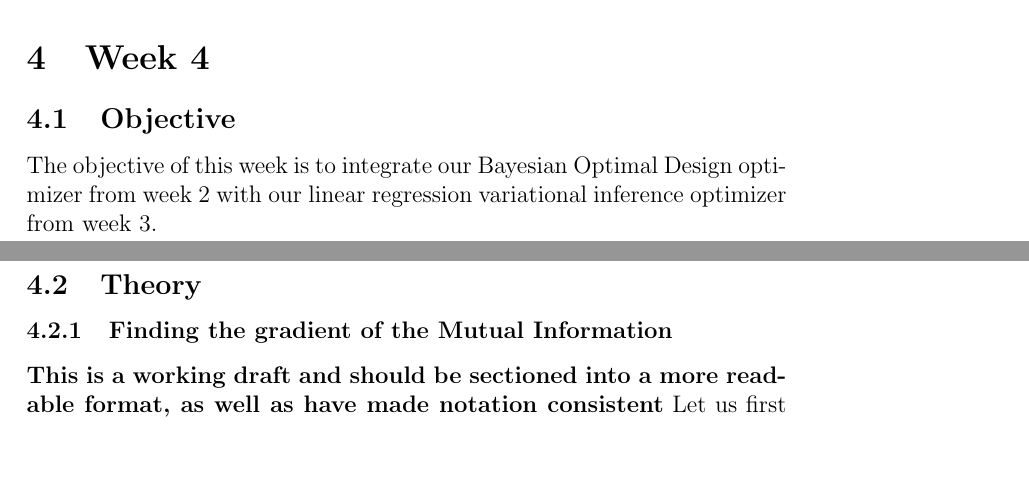
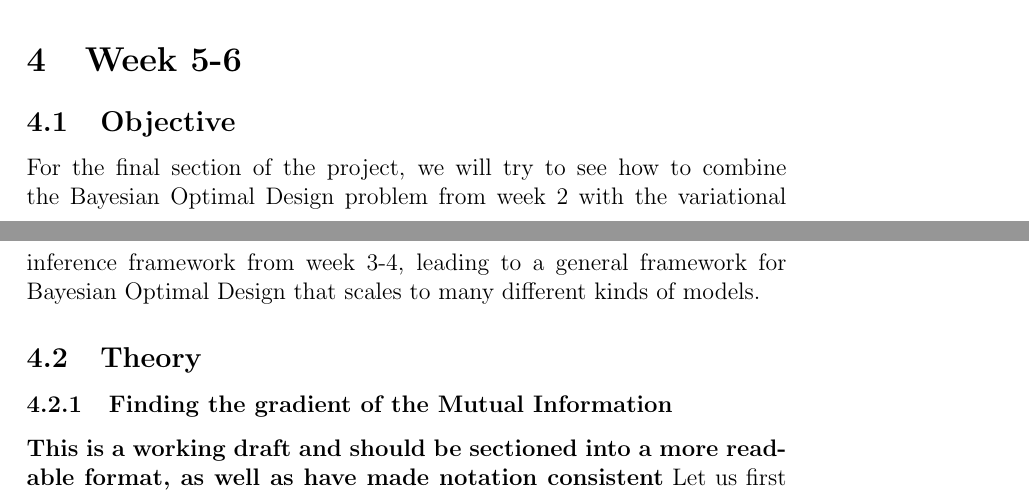
Before and after one commit to Snailed/bayesian-optimal-design-pocs, a LaTeX document (latex/main.tex, which reads latex/week4.tex): two parts of pages 17 and 18 of 20, joined at a grey line, cut so that both start at the same text, the shorter picture padded with empty space. Compiled offline with pdfLaTeX.

Commit message:
minor changes

```diff
--- a/latex/week4.tex
+++ b/latex/week4.tex
@@ -1,6 +1,8 @@
-\section{Week 4}
+\section{Week 5-6}
 \subsection{Objective}
-The objective of this week is to integrate our Bayesian Optimal Design optimizer from week 2 with our linear regression variational inference optimizer from week 3.
+For the final section of the project, we will try to see how to combine the Bayesian Optimal Design problem from week 2 with the variational inference framework from week 3-4,
+leading to a general framework for Bayesian Optimal Design that scales to many different kinds of models.
+% The objective of this week is to integrate our Bayesian Optimal Design optimizer from week 2 with our linear regression variational inference optimizer from week 3.
 \subsection{Theory}
 \subsubsection{Finding the gradient of the Mutual Information}
 \textbf{This is a working draft and should be sectioned into a more readable format, as well as have made notation consistent}
```
Also changed, not shown: latex/week3.tex (+1 -1 lines), latex/main.pdf.
